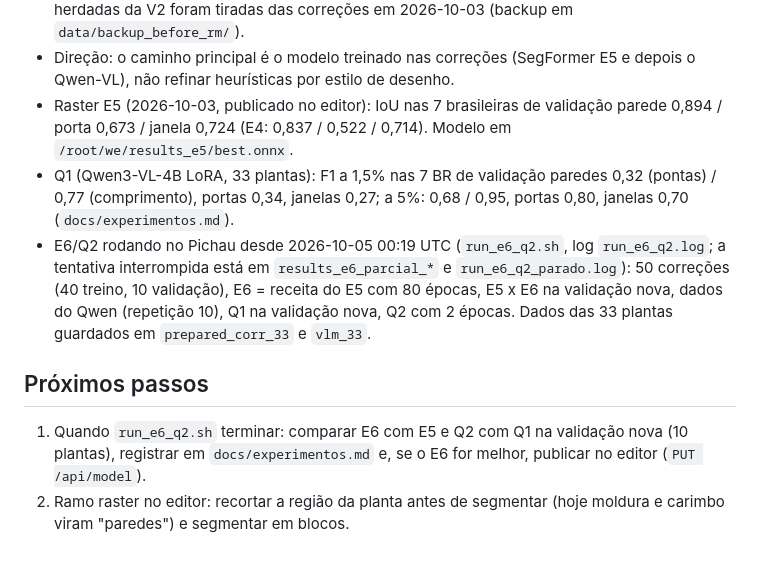
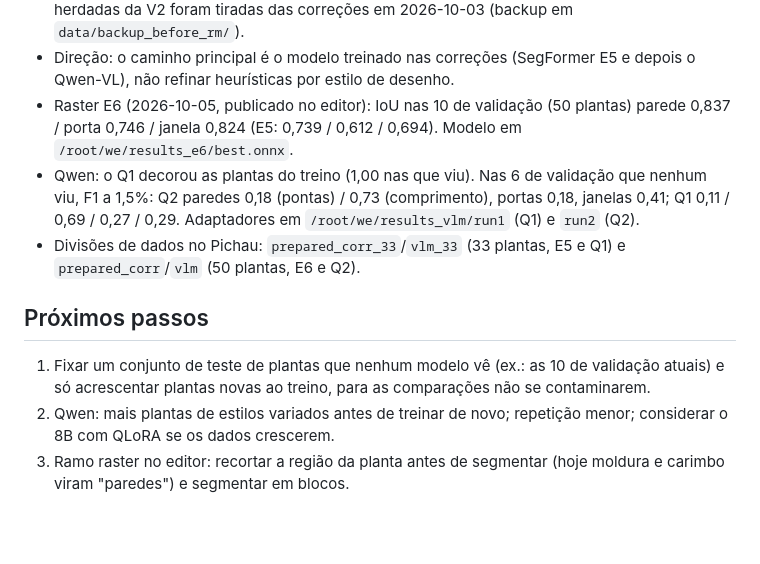
Before and after one commit to maxrosan/WallExtractor, a Markdown page: CLAUDE.md, the part around the change. Drawn GitHub-style; blank space fills up the shorter version.

Commit message:
Docs: E6 (published) and Q2 on 50 plans; Q1 memorised its training plans
Co-Authored-By: Claude Opus 5.5 <noreply@anthropic.com>

```diff
--- a/CLAUDE.md
+++ b/CLAUDE.md
@@ -190,23 +190,22 @@ consomem o mesmo JSON.
   das correções em 2026-10-03 (backup em `data/backup_before_rm/`).
 - Direção: o caminho principal é o modelo treinado nas correções (SegFormer
   E5 e depois o Qwen-VL), não refinar heurísticas por estilo de desenho.
-- Raster E5 (2026-10-03, publicado no editor): IoU nas 7 brasileiras de
-  validação parede 0,894 / porta 0,673 / janela 0,724 (E4: 0,837 / 0,522 /
-  0,714). Modelo em `/root/we/results_e5/best.onnx`.
-- Q1 (Qwen3-VL-4B LoRA, 33 plantas): F1 a 1,5% nas 7 BR de validação
-  paredes 0,32 (pontas) / 0,77 (comprimento), portas 0,34, janelas 0,27;
-  a 5%: 0,68 / 0,95, portas 0,80, janelas 0,70 (`docs/experimentos.md`).
-- E6/Q2 rodando no Pichau desde 2026-10-05 00:19 UTC (`run_e6_q2.sh`, log
-  `run_e6_q2.log`; a tentativa interrompida está em `results_e6_parcial_*` e
-  `run_e6_q2_parado.log`): 50 correções (40 treino, 10 validação), E6 =
-  receita do E5 com 80 épocas, E5 x E6 na validação nova, dados do Qwen
-  (repetição 10), Q1 na validação nova, Q2 com 2 épocas. Dados das 33
-  plantas guardados em `prepared_corr_33` e `vlm_33`.
+- Raster E6 (2026-10-05, publicado no editor): IoU nas 10 de validação
+  (50 plantas) parede 0,837 / porta 0,746 / janela 0,824 (E5: 0,739 / 0,612
+  / 0,694). Modelo em `/root/we/results_e6/best.onnx`.
+- Qwen: o Q1 decorou as plantas do treino (1,00 nas que viu). Nas 6 de
+  validação que nenhum viu, F1 a 1,5%: Q2 paredes 0,18 (pontas) / 0,73
+  (comprimento), portas 0,18, janelas 0,41; Q1 0,11 / 0,69 / 0,27 / 0,29.
+  Adaptadores em `/root/we/results_vlm/run1` (Q1) e `run2` (Q2).
+- Divisões de dados no Pichau: `prepared_corr_33`/`vlm_33` (33 plantas, E5 e
+  Q1) e `prepared_corr`/`vlm` (50 plantas, E6 e Q2).
 
 ## Próximos passos
 
-1. Quando `run_e6_q2.sh` terminar: comparar E6 com E5 e Q2 com Q1 na
-   validação nova (10 plantas), registrar em `docs/experimentos.md` e, se o
-   E6 for melhor, publicar no editor (`PUT /api/model`).
-2. Ramo raster no editor: recortar a região da planta antes de segmentar
+1. Fixar um conjunto de teste de plantas que nenhum modelo vê (ex.: as 10 de
+   validação atuais) e só acrescentar plantas novas ao treino, para as
+   comparações não se contaminarem.
+2. Qwen: mais plantas de estilos variados antes de treinar de novo; repetição
+   menor; considerar o 8B com QLoRA se os dados crescerem.
+3. Ramo raster no editor: recortar a região da planta antes de segmentar
    (hoje moldura e carimbo viram "paredes") e segmentar em blocos.
```
Also changed, not shown: docs/experimentos.md (+38 -0 lines).
